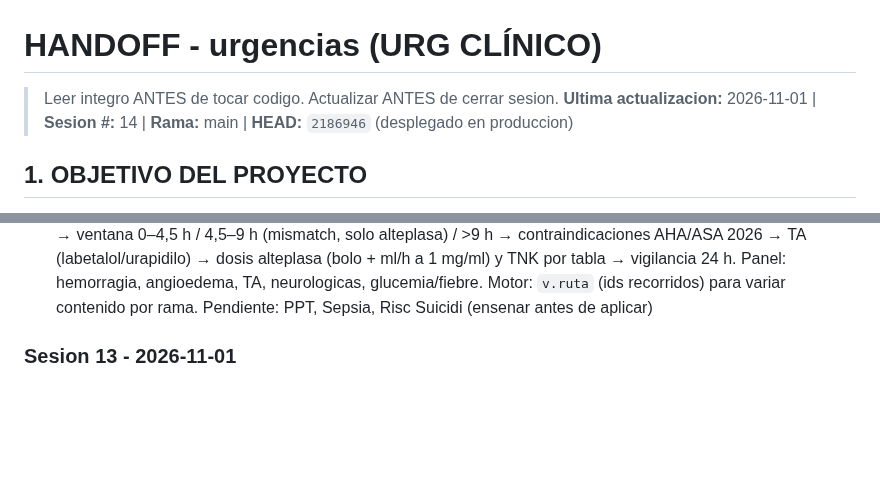
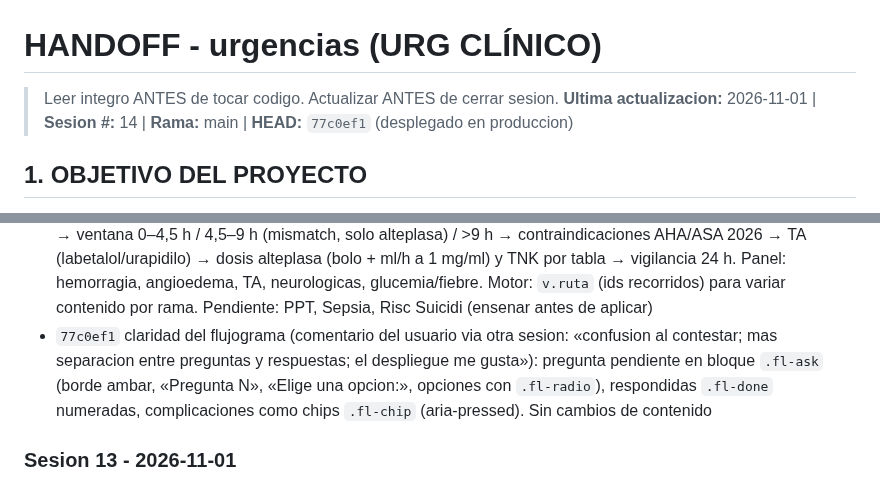
Before and after one commit to juliandavidhiguera/urgencias, a Markdown page: HANDOFF.md, 2 parts joined by grey strips. Drawn GitHub-style; blank space fills up the shorter version.

Commit message:
docs(handoff): claridad del flujograma (77c0ef1)

```diff
--- a/HANDOFF.md
+++ b/HANDOFF.md
@@ -1,6 +1,6 @@
 # HANDOFF - urgencias (URG CLÍNICO)
 > Leer integro ANTES de tocar codigo. Actualizar ANTES de cerrar sesion.
-**Ultima actualizacion:** 2026-11-01 | **Sesion #:** 14 | **Rama:** main | **HEAD:** `2186946` (desplegado en produccion)
+**Ultima actualizacion:** 2026-11-01 | **Sesion #:** 14 | **Rama:** main | **HEAD:** `77c0ef1` (desplegado en produccion)
 
 ## 1. OBJETIVO DEL PROYECTO
 PWA de consulta rapida para urgencias: cheatsheets, escalas clinicas, formulas, protocolos de codigos de activacion (IAM/ictus/trauma/sepsis/riesgo suicidio), farmacos con perfusion IV calculada por peso, checklist de intubacion/SIR, fichas tecnicas y bibliografia. "Terminado" no aplica (herramienta viva de uso clinico); cada sesion anade/corrige contenido o UI.
@@ -78,6 +78,7 @@ PWA de consulta rapida para urgencias: cheatsheets, escalas clinicas, formulas,
 - `3b8b841` adrenalina (Vera + Perplexity): la ficha del SEM decia en bradicardia «2 - 10 microgramos/kg/min» (ERROR del original catalan: 14–70 veces la dosis con 70 kg); ERC/AHA 2025 y ACC/AHA/HRS (PMID 30586772) = 2–10 microgramos/min (1 mg en 100 ml = 12–60 ml/h). Quitado tambien «0,02–0,08 mg/kg/h» (sin respaldo). Pediatria: 10 microgramos/kg IV/IO si mala perfusion con RCP (ERC 2025). Anafilaxia: IM cada 5 min sin maximo, perfusion 0,1 µg/kg/min si refractaria, sin bolo IV fuera de la parada (50–100 µg solo TAS <50, expertos) (PMID 41117569). Protocolo `anafilaxia`: dosis pediatricas por edad (0,15/0,3/0,5 mg) y paso de parada por anafilaxia. Parche en `scripts/patch_fichas_verificacion.js` (idempotente, cmp); la calculadora de la ficha ya no ofrece opciones (antes una falsa «1 ml/kg/h»). Produccion verificada con curl
 - `2d7f80d` FLUJOGRAMA PASO A PASO (peticion del usuario: los codigos deben preguntar y mostrar solo lo del caso). Motor generico `p.flow` en `index.html` (`_flowHtml`, `renderFlow`, `flowGo`, `flowBack`, `flowExtra`, `resetFlow`, `copyFlow`; CSS `.fl-*`): `inputs` (peso/edad/ClCr, solo memoria), `nodes {t,c,show(v),q,help,opts[{l,go,sug(v)}]}`, `extras` = panel de complicaciones abrible en cualquier momento. Protocolo completo plegado en «Ver el protocolo completo». Piloto Codi IAM: criterios ECG → SCASEST muy alto riesgo / activar → localizacion (anterior, inferior ± VD por V3R–V4R, lateral, posterior, tronco, BRIHH) con precauciones → tiempo <90/90–120/>120 → ICP (heparina 70 UI/kg, 2.o antiagregante con sugerencia por edad/peso) o fibrinolisis (contraindicaciones → TNK por peso y ≥75, clopidogrel, enoxaparina por edad/ClCr, HNF; respuesta a 60–90 min). Complicaciones: HTA, EAP, shock (noradrenalina 16 µg/ml y dobutamina 1000 µg/ml en ml/h), bradicardia/BAV. Vera + Perplexity; discrepancias mostradas: atropina 0,5 mg ERC vs 1 mg AHA; metoprolol IV ESC 2023 (TAS >120) vs ACC/AHA 2025 (no rutinario). [modelo] sin verificar: trombo VI, umbral V3R–V4R, TAS ≥90 para NTG en EAP (SEM). Siguiente: Codi Ictus, Codi PPT, Codi Sepsia, Codi Risc Suicidi con el mismo motor, ENSEÑANDO EN EL NAVEGADOR ANTES DE APLICAR (pedido por el usuario)
 - `2186946` Codi Ictus con flujograma (visto por el usuario en el navegador antes de aplicar): inputs peso/edad/TAS/TAD/glucemia (sugieren opcion: TA ≥185/110, glucemia <50, <15 a); RAPID → RANCOM → <24 h → activar → adulto (RACE 0–4 / 5–9 y destino) o pediatrico → «¿en Campdevanol?» → llegada con teleictus → ventana 0–4,5 h / 4,5–9 h (mismatch, solo alteplasa) / >9 h → contraindicaciones AHA/ASA 2026 → TA (labetalol/urapidilo) → dosis alteplasa (bolo + ml/h a 1 mg/ml) y TNK por tabla → vigilancia 24 h. Panel: hemorragia, angioedema, TA, neurologicas, glucemia/fiebre. Motor: `v.ruta` (ids recorridos) para variar contenido por rama. Pendiente: PPT, Sepsia, Risc Suicidi (ensenar antes de aplicar)
+- `77c0ef1` claridad del flujograma (comentario del usuario via otra sesion: «confusion al contestar; mas separacion entre preguntas y respuestas; el despliegue me gusta»): pregunta pendiente en bloque `.fl-ask` (borde ambar, «Pregunta N», «Elige una opcion:», opciones con `.fl-radio`), respondidas `.fl-done` numeradas, complicaciones como chips `.fl-chip` (aria-pressed). Sin cambios de contenido
 
 ### Sesion 13 - 2026-11-01
 - Modificado: `index.html` (solo `<style>` + 4 `style` inline de textarea/select) -> tipografia y contraste (`/impeccable` typeset: evaluacion + detector en paralelo, vista previa `preview.html` aprobada por el usuario antes de aplicar)
```
